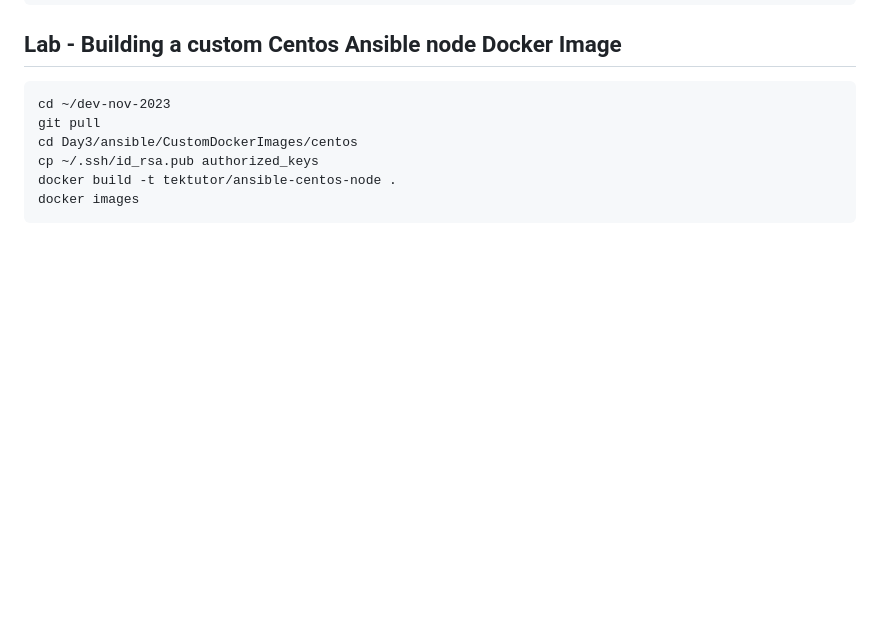
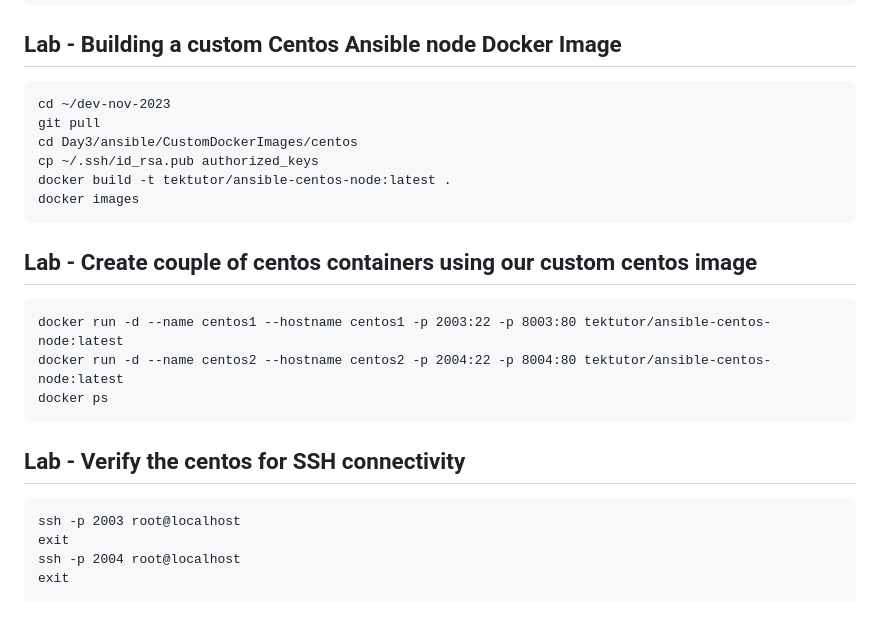
Before and after one commit to tektutor/devops-nov-2023, a Markdown page: Day3/README.md, the part around the change. Rendered like a GitHub page; blank space fills up the shorter version.

````diff
--- a/Day3/README.md
+++ b/Day3/README.md
@@ -229,6 +229,21 @@ cd ~/dev-nov-2023
 git pull
 cd Day3/ansible/CustomDockerImages/centos
 cp ~/.ssh/id_rsa.pub authorized_keys
-docker build -t tektutor/ansible-centos-node .
+docker build -t tektutor/ansible-centos-node:latest .
 docker images
 ```
+
+## Lab - Create couple of centos containers using our custom centos image
+```
+docker run -d --name centos1 --hostname centos1 -p 2003:22 -p 8003:80 tektutor/ansible-centos-node:latest
+docker run -d --name centos2 --hostname centos2 -p 2004:22 -p 8004:80 tektutor/ansible-centos-node:latest
+docker ps
+```
+
+## Lab - Verify the centos for SSH connectivity
+```
+ssh -p 2003 root@localhost
+exit
+ssh -p 2004 root@localhost
+exit
+```
````
